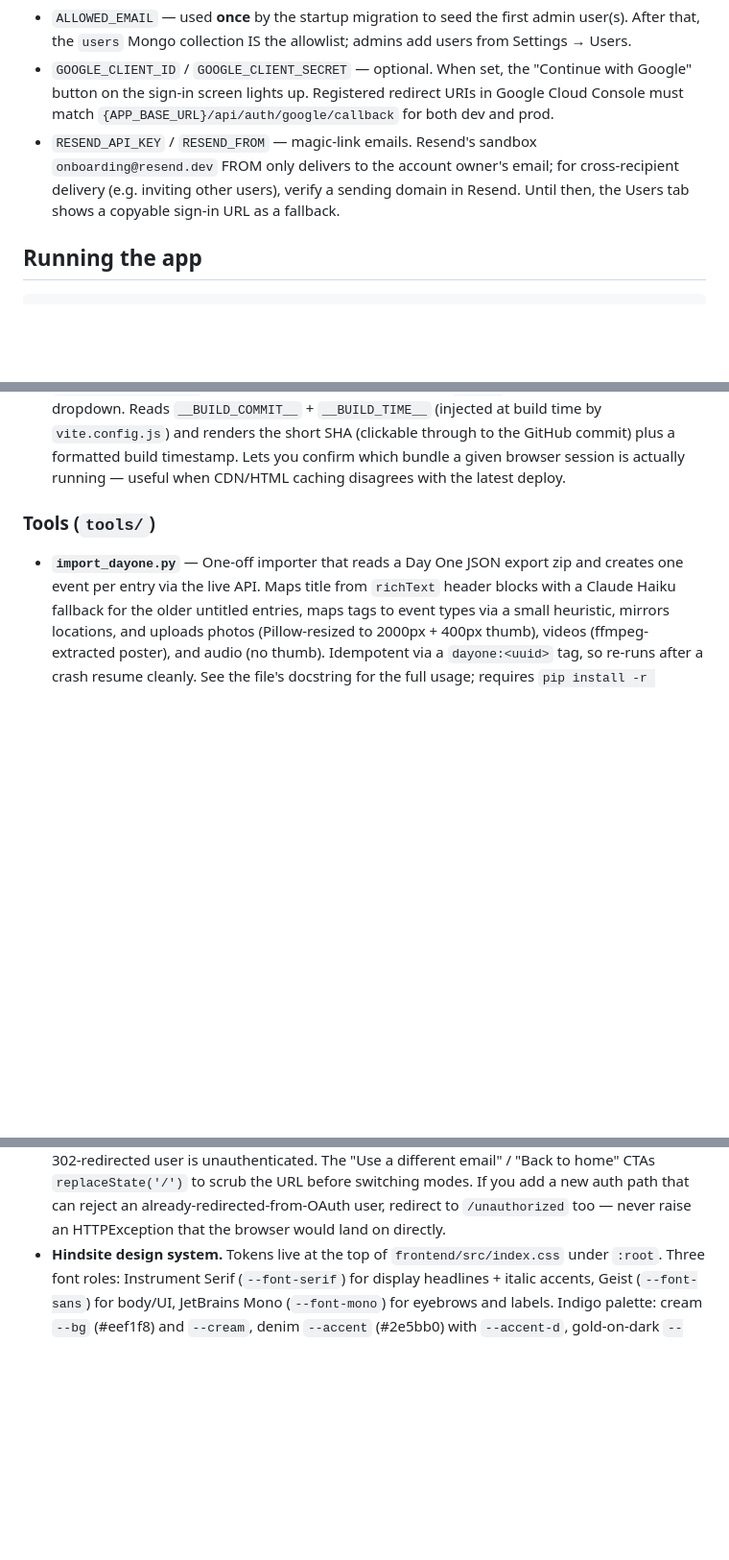
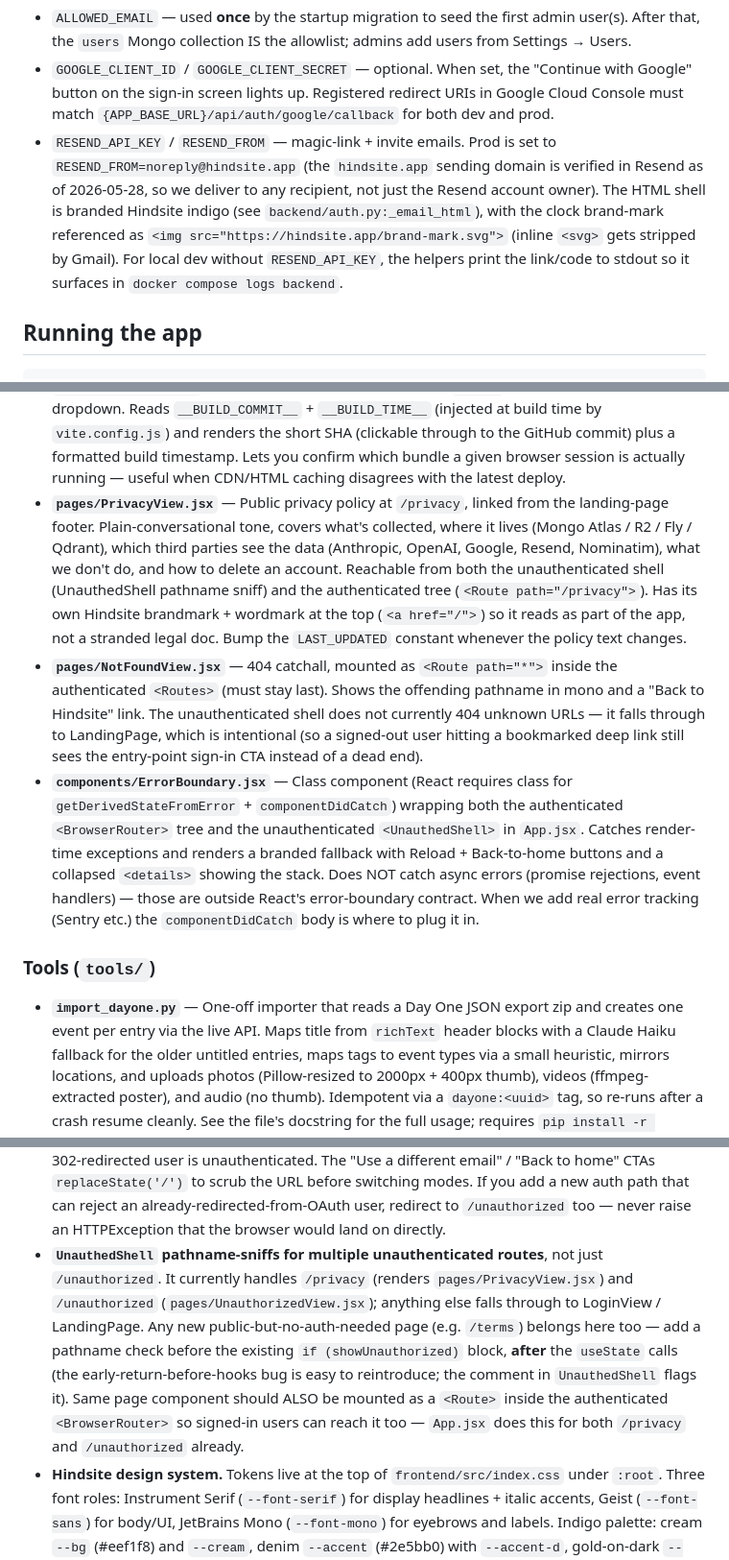
Before and after one commit to jontolley/timeline, a Markdown page: CLAUDE.md, 3 parts joined by grey strips. Shown at 96% size. GitHub-like rendering; blank space fills up the shorter version.

Commit message:
Docs: capture Resend verified, /privacy, /404, ErrorBoundary
- RESEND_FROM env-var blurb now reflects the verified hindsite.app
  sending domain (no more sandbox limits) and the indigo-branded
  email shell with brand-mark.svg
- routes/users.py blurb drops the obsolete "sandbox limits" caveat
- New page entries: pages/PrivacyView.jsx, pages/NotFoundView.jsx,
  components/ErrorBoundary.jsx
- New Key Invariant about UnauthedShell pathname-sniffing for
  multiple unauthenticated routes (extends the /unauthorized pattern
  to also cover /privacy; flags the early-return-before-hooks bug
  that's easy to reintroduce)

Co-Authored-By: Claude Opus 4.7 <noreply@anthropic.com>

```diff
--- a/CLAUDE.md
+++ b/CLAUDE.md
@@ -20,7 +20,7 @@ Auth-related env vars:
 
 - `ALLOWED_EMAIL` — used **once** by the startup migration to seed the first admin user(s). After that, the `users` Mongo collection IS the allowlist; admins add users from Settings → Users.
 - `GOOGLE_CLIENT_ID` / `GOOGLE_CLIENT_SECRET` — optional. When set, the "Continue with Google" button on the sign-in screen lights up. Registered redirect URIs in Google Cloud Console must match `{APP_BASE_URL}/api/auth/google/callback` for both dev and prod.
-- `RESEND_API_KEY` / `RESEND_FROM` — magic-link emails. Resend's sandbox `onboarding@resend.dev` FROM only delivers to the account owner's email; for cross-recipient delivery (e.g. inviting other users), verify a sending domain in Resend. Until then, the Users tab shows a copyable sign-in URL as a fallback.
+- `RESEND_API_KEY` / `RESEND_FROM` — magic-link + invite emails. Prod is set to `RESEND_FROM=noreply@hindsite.app` (the `hindsite.app` sending domain is verified in Resend as of 2026-05-28, so we deliver to any recipient, not just the Resend account owner). The HTML shell is branded Hindsite indigo (see `backend/auth.py:_email_html`), with the clock brand-mark referenced as `<img src="https://hindsite.app/brand-mark.svg">` (inline `<svg>` gets stripped by Gmail). For local dev without `RESEND_API_KEY`, the helpers print the link/code to stdout so it surfaces in `docker compose logs backend`.
 
 ## Running the app
 
@@ -143,6 +143,9 @@ Persistent data lives in `./data/mongo` and `./data/qdrant`.
 - **`pages/ChatView.jsx`** — Mirrors the Timeline shell: fixed-height `.chat-page`, italic accent-blue "Chat." headline + mono stats line, "+ New chat" button on the right. `.chat-thread` is the scrolling region (messages constrained to `max-width: 820px`). `.composer` is pinned at the bottom with a backdrop-blurred pill input + circular accent send button. Empty state is a serif "What do you want to know?" + one-line sub — no suggestion chips.
 - **`pages/EventDetail.jsx`** — On load, if the event has a location name/address but no coords, geocodes via Nominatim and stores the result in `displayLocation` (display-only, not saved back). Media is split: photos + videos render in a grid with a video lightbox; audio gets its own inline-player strip below the grid. Edit / Delete buttons hide for shared events (`event.is_owner === false`).
 - **`pages/AboutView.jsx`** — Build-version verification page at `/about`, linked from the user-menu dropdown. Reads `__BUILD_COMMIT__` + `__BUILD_TIME__` (injected at build time by `vite.config.js`) and renders the short SHA (clickable through to the GitHub commit) plus a formatted build timestamp. Lets you confirm which bundle a given browser session is actually running — useful when CDN/HTML caching disagrees with the latest deploy.
+- **`pages/PrivacyView.jsx`** — Public privacy policy at `/privacy`, linked from the landing-page footer. Plain-conversational tone, covers what's collected, where it lives (Mongo Atlas / R2 / Fly / Qdrant), which third parties see the data (Anthropic, OpenAI, Google, Resend, Nominatim), what we don't do, and how to delete an account. Reachable from both the unauthenticated shell (UnauthedShell pathname sniff) and the authenticated tree (`<Route path="/privacy">`). Has its own Hindsite brandmark + wordmark at the top (`<a href="/">`) so it reads as part of the app, not a stranded legal doc. Bump the `LAST_UPDATED` constant whenever the policy text changes.
+- **`pages/NotFoundView.jsx`** — 404 catchall, mounted as `<Route path="*">` inside the authenticated `<Routes>` (must stay last). Shows the offending pathname in mono and a "Back to Hindsite" link. The unauthenticated shell does not currently 404 unknown URLs — it falls through to LandingPage, which is intentional (so a signed-out user hitting a bookmarked deep link still sees the entry-point sign-in CTA instead of a dead end).
+- **`components/ErrorBoundary.jsx`** — Class component (React requires class for `getDerivedStateFromError` + `componentDidCatch`) wrapping both the authenticated `<BrowserRouter>` tree and the unauthenticated `<UnauthedShell>` in `App.jsx`. Catches render-time exceptions and renders a branded fallback with Reload + Back-to-home buttons and a collapsed `<details>` showing the stack. Does NOT catch async errors (promise rejections, event handlers) — those are outside React's error-boundary contract. When we add real error tracking (Sentry etc.) the `componentDidCatch` body is where to plug it in.
 
 ### Tools (`tools/`)
 
@@ -170,6 +173,7 @@ Persistent data lives in `./data/mongo` and `./data/qdrant`.
 - **SSE buffering** is disabled in nginx (`proxy_buffering off`) so tokens reach the browser without delay.
 - **No `window.confirm` / `window.alert`** in the frontend. Use `useConfirm()` / `useAlert()` from `lib/confirm.jsx` so dialogs match the rest of the app.
 - **`/unauthorized` is a coordinated handoff** between backend and frontend, not a React Router route. The backend's browser-facing sign-in endpoints (Google OAuth callback + magic-link verify) 302 to `{APP_BASE_URL}/unauthorized?email=…` whenever the address isn't on the allowlist. The frontend's `UnauthedShell` in `App.jsx` sniffs `window.location.pathname` on mount and renders `pages/UnauthorizedView.jsx` (the friendly "Not on the list" screen) — the page exists *only* in the unauthenticated shell, not inside `<BrowserRouter>`, because by definition a 302-redirected user is unauthenticated. The "Use a different email" / "Back to home" CTAs `replaceState('/')` to scrub the URL before switching modes. If you add a new auth path that can reject an already-redirected-from-OAuth user, redirect to `/unauthorized` too — never raise an HTTPException that the browser would land on directly.
+- **`UnauthedShell` pathname-sniffs for multiple unauthenticated routes**, not just `/unauthorized`. It currently handles `/privacy` (renders `pages/PrivacyView.jsx`) and `/unauthorized` (`pages/UnauthorizedView.jsx`); anything else falls through to LoginView / LandingPage. Any new public-but-no-auth-needed page (e.g. `/terms`) belongs here too — add a pathname check before the existing `if (showUnauthorized)` block, **after** the `useState` calls (the early-return-before-hooks bug is easy to reintroduce; the comment in `UnauthedShell` flags it). Same page component should ALSO be mounted as a `<Route>` inside the authenticated `<BrowserRouter>` so signed-in users can reach it too — `App.jsx` does this for both `/privacy` and `/unauthorized` already.
 - **Hindsite design system.** Tokens live at the top of `frontend/src/index.css` under `:root`. Three font roles: Instrument Serif (`--font-serif`) for display headlines + italic accents, Geist (`--font-sans`) for body/UI, JetBrains Mono (`--font-mono`) for eyebrows and labels. Indigo palette: cream `--bg` (#eef1f8) and `--cream`, denim `--accent` (#2e5bb0) with `--accent-d`, gold-on-dark `--gold`. Surfaces use `--feature-bg` (cards/rows), `--rule` (1px borders), `--hi` (highlight tint). Hero gradients (`--hero-1..4`) and dark CTA (`--dark-1/2`) are landing-only. When adding new UI, prefer existing tokens over hex literals so palette changes propagate.
 
 ## Changing models
```
Also changed, not shown: other parts of CLAUDE.md (+1 -1 lines).
